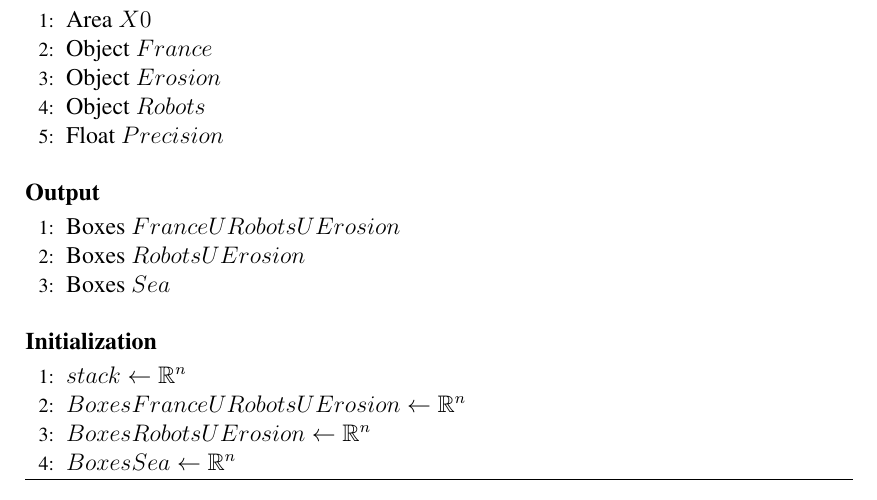
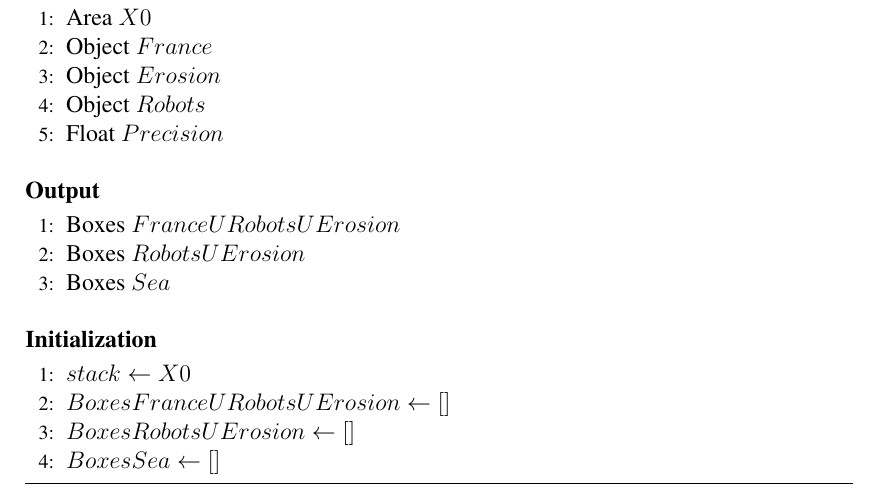
Before and after one commit to UV57-ProjetGascogne2016/Gascogne, a LaTeX thesis (RapportGroupe57.tex, which reads siviaAlgo.tex): part of page 14 of 31, cut so that both start at the same text. Compiled offline with pdfLaTeX.

Commit message:
Update siviaAlgo.tex

```diff
--- a/siviaAlgo.tex
+++ b/siviaAlgo.tex
@@ -36,10 +36,10 @@
 
   \textbf{Initialization}% Initialization section
   \begin{algorithmic}[1]
-   	\STATE $stack\gets \mathbb{R^{\textnormal{\ensuremath{n}}}}$
-	\STATE $BoxesFranceURobotsUErosion\gets \mathbb{R^{\textnormal{\ensuremath{n}}}}$
-	\STATE $BoxesRobotsUErosion\gets \mathbb{R^{\textnormal{\ensuremath{n}}}}$
-	\STATE $BoxesSea\gets \mathbb{R^{\textnormal{\ensuremath{n}}}}$
+   	\STATE $stack\gets X0$
+	\STATE $BoxesFranceURobotsUErosion\gets []$
+	\STATE $BoxesRobotsUErosion\gets []$
+	\STATE $BoxesSea\gets []$
   \end{algorithmic}
 
 \end{algorithm}
```
